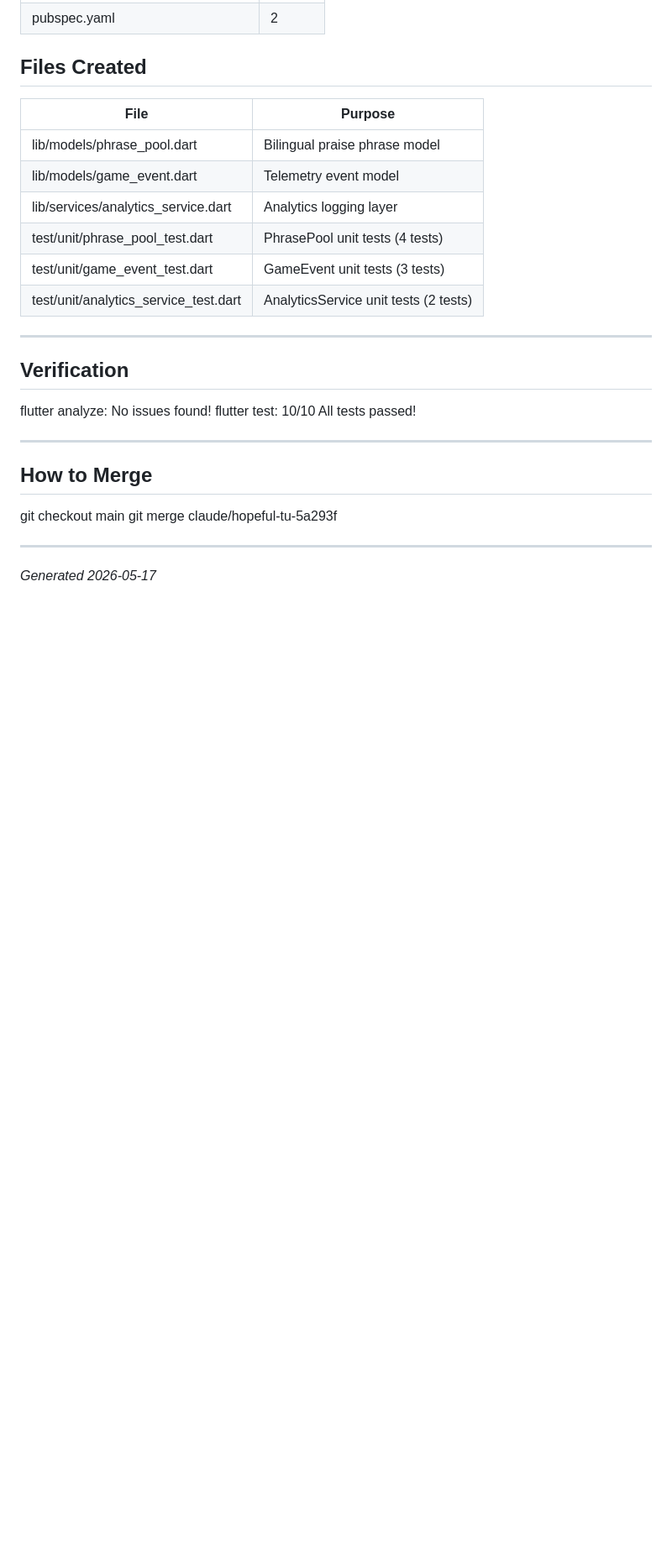
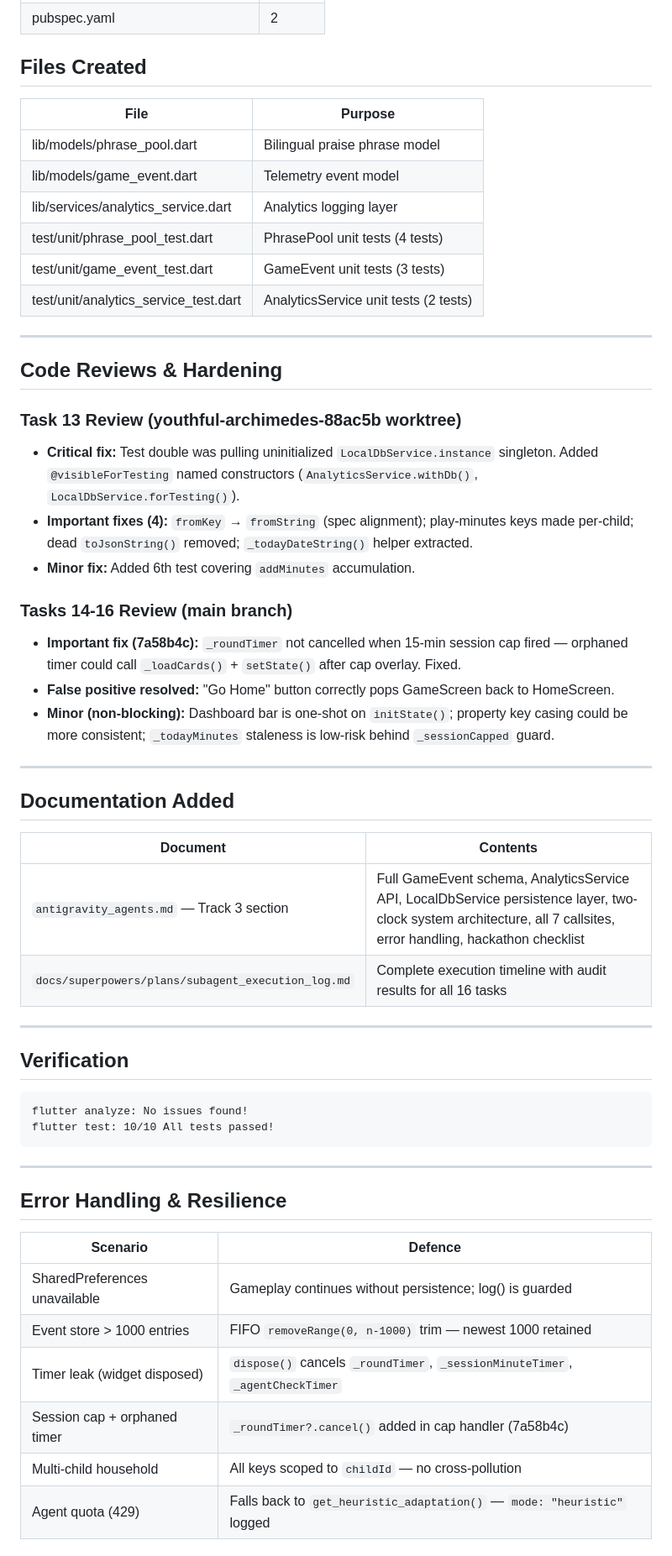
Before and after one commit to Tahir-yamin/Sitara-AAC-APP, a Markdown page: docs/game_improvements_changelog.md, the part around one of its changes. Shown at 84% size. Rendered like a GitHub page; blank space fills up the shorter version.

````diff
--- a/docs/game_improvements_changelog.md
+++ b/docs/game_improvements_changelog.md
@@ -160,18 +176,46 @@ Dual Export: Single AppBar button exports agent traces JSON + analytics events J
 
 ---
 
-## Verification
+## Code Reviews & Hardening
 
-flutter analyze: No issues found!
-flutter test: 10/10 All tests passed!
+### Task 13 Review (youthful-archimedes-88ac5b worktree)
+- **Critical fix:** Test double was pulling uninitialized `LocalDbService.instance` singleton. Added `@visibleForTesting` named constructors (`AnalyticsService.withDb()`, `LocalDbService.forTesting()`).
+- **Important fixes (4):** `fromKey` → `fromString` (spec alignment); play-minutes keys made per-child; dead `toJsonString()` removed; `_todayDateString()` helper extracted.
+- **Minor fix:** Added 6th test covering `addMinutes` accumulation.
+
+### Tasks 14-16 Review (main branch)
+- **Important fix (7a58b4c):** `_roundTimer` not cancelled when 15-min session cap fired — orphaned timer could call `_loadCards()` + `setState()` after cap overlay. Fixed.
+- **False positive resolved:** "Go Home" button correctly pops GameScreen back to HomeScreen.
+- **Minor (non-blocking):** Dashboard bar is one-shot on `initState()`; property key casing could be more consistent; `_todayMinutes` staleness is low-risk behind `_sessionCapped` guard.
 
 ---
 
-## How to Merge
+## Documentation Added
 
-git checkout main
-git merge claude/hopeful-tu-5a293f
+| Document | Contents |
+|----------|----------|
+| `antigravity_agents.md` — Track 3 section | Full GameEvent schema, AnalyticsService API, LocalDbService persistence layer, two-clock system architecture, all 7 callsites, error handling, hackathon checklist |
+| `docs/superpowers/plans/subagent_execution_log.md` | Complete execution timeline with audit results for all 16 tasks |
 
 ---
 
-*Generated 2026-05-17*
+## Verification
+
+```
+flutter analyze: No issues found!
+flutter test: 10/10 All tests passed!
+```
+
+---
+
+## Error Handling & Resilience
+
+| Scenario | Defence |
+|----------|---------|
+| SharedPreferences unavailable | Gameplay continues without persistence; log() is guarded |
+| Event store > 1000 entries | FIFO `removeRange(0, n-1000)` trim — newest 1000 retained |
+| Timer leak (widget disposed) | `dispose()` cancels `_roundTimer`, `_sessionMinuteTimer`, `_agentCheckTimer` |
+| Session cap + orphaned timer | `_roundTimer?.cancel()` added in cap handler (7a58b4c) |
+| Multi-child household | All keys scoped to `childId` — no cross-pollution |
+| Agent quota (429) | Falls back to `get_heuristic_adaptation()` — `mode: "heuristic"` logged |
+
````
Also changed, not shown: other parts of docs/game_improvements_changelog.md (+56 -13 lines).
